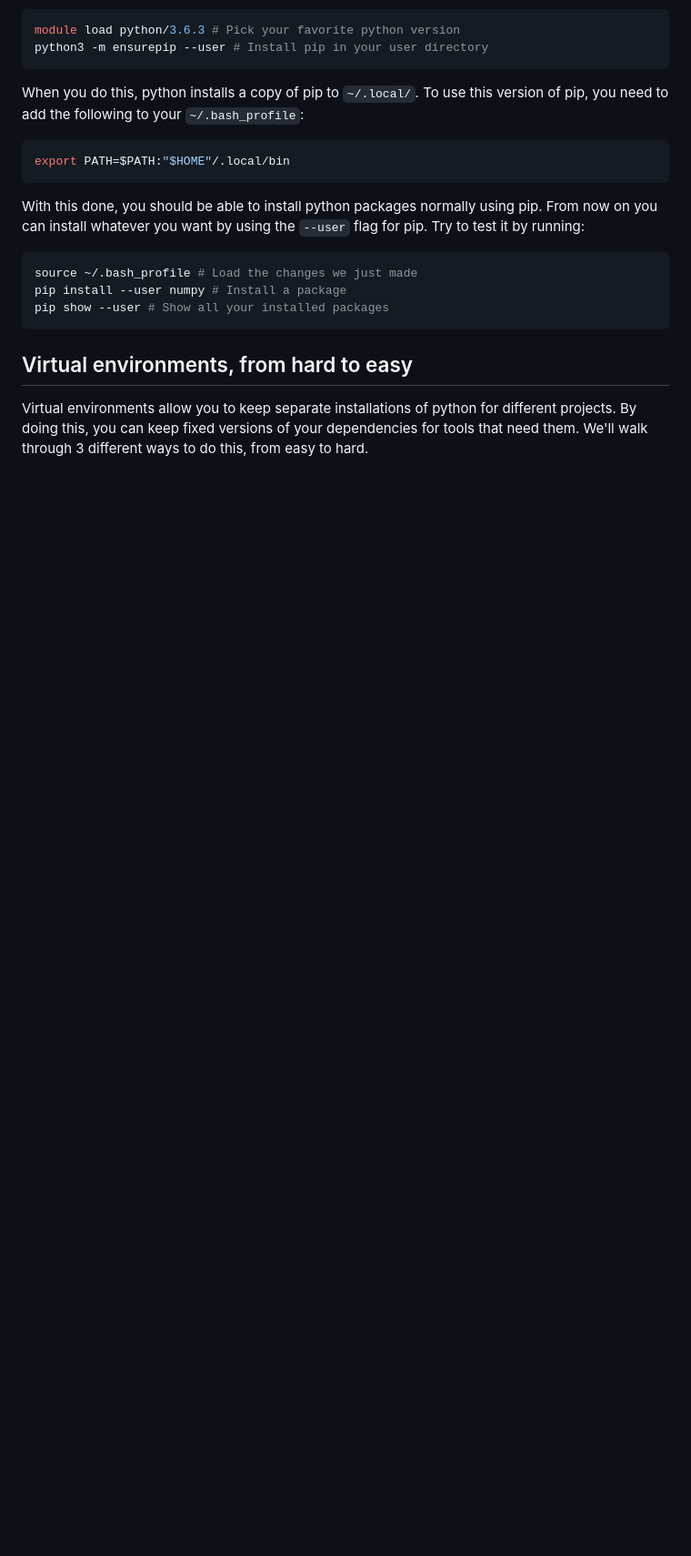
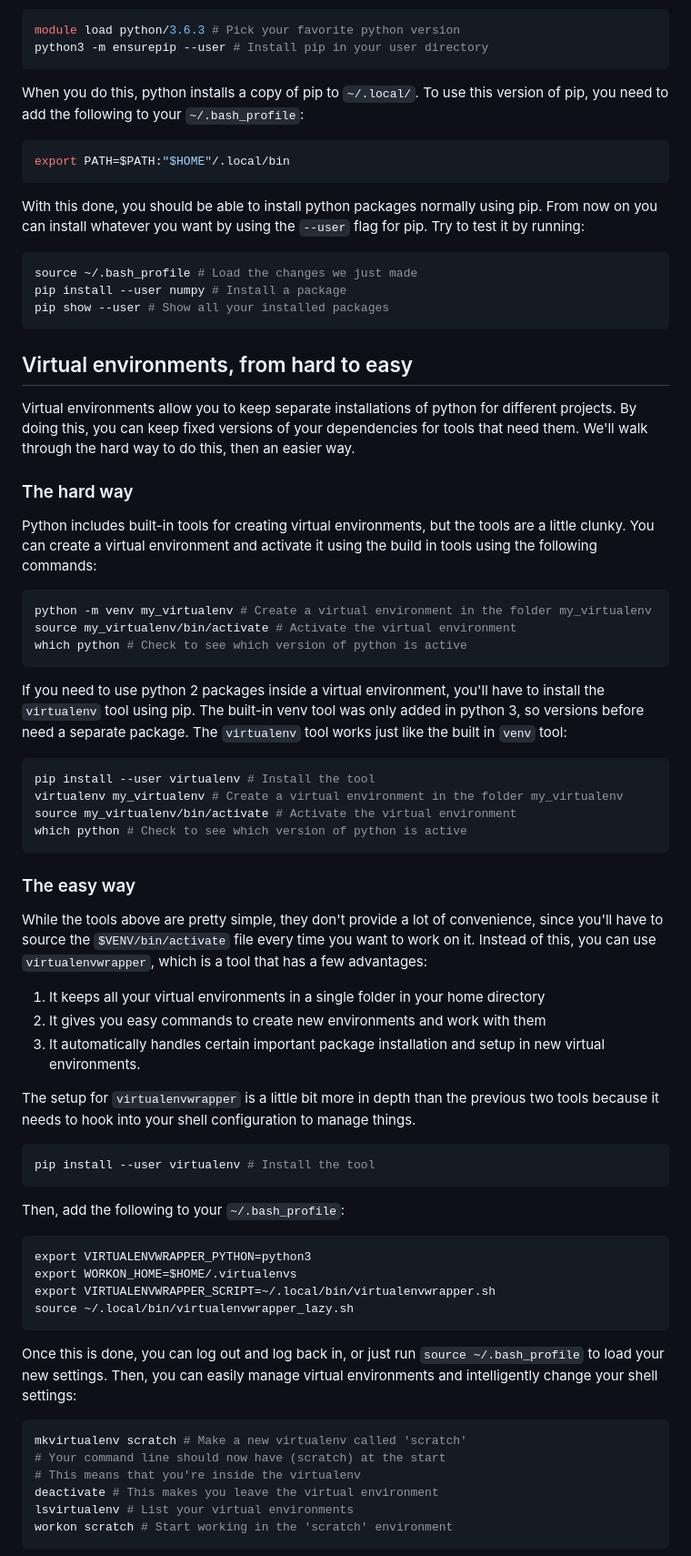
Before and after one commit to Dowell-Lab/codeclub, a Markdown page: python_envs/python_envs.md, the part around the change printed below. Shown: that part at 91% size. Drawn GitHub-style; blank space fills up the shorter version.

Commit message:
Finish preliminary draft.

````diff
--- a/python_envs/python_envs.md
+++ b/python_envs/python_envs.md
@@ -40,4 +40,69 @@ pip show --user # Show all your installed packages
 Virtual environments allow you to keep separate installations of
 python for different projects. By doing this, you can keep fixed
 versions of your dependencies for tools that need them. We'll walk
-through 3 different ways to do this, from easy to hard.
+through the hard way to do this, then an easier way.
+
+### The hard way
+
+Python includes built-in tools for creating virtual environments, but
+the tools are a little clunky. You can create a virtual environment
+and activate it using the build in tools using the following commands:
+```shell
+python -m venv my_virtualenv # Create a virtual environment in the folder my_virtualenv
+source my_virtualenv/bin/activate # Activate the virtual environment
+which python # Check to see which version of python is active
+```
+
+If you need to use python 2 packages inside a virtual environment,
+you'll have to install the `virtualenv` tool using pip. The built-in
+venv tool was only added in python 3, so versions before need a
+separate package. The `virtualenv` tool works just like the built in
+`venv` tool:
+```shell
+pip install --user virtualenv # Install the tool
+virtualenv my_virtualenv # Create a virtual environment in the folder my_virtualenv
+source my_virtualenv/bin/activate # Activate the virtual environment
+which python # Check to see which version of python is active
+```
+
+### The easy way
+
+While the tools above are pretty simple, they don't provide a lot of
+convenience, since you'll have to source the `$VENV/bin/activate` file
+every time you want to work on it. Instead of this, you can use
+`virtualenvwrapper`, which is a tool that has a few advantages:
+1. It keeps all your virtual environments in a single folder in your
+   home directory
+2. It gives you easy commands to create new environments and work with
+   them
+3. It automatically handles certain important package installation and
+   setup in new virtual environments.
+
+The setup for `virtualenvwrapper` is a little bit more in depth than
+the previous two tools because it needs to hook into your shell
+configuration to manage things.
+```shell
+pip install --user virtualenv # Install the tool
+```
+
+Then, add the following to your `~/.bash_profile`:
+```
+export VIRTUALENVWRAPPER_PYTHON=python3
+export WORKON_HOME=$HOME/.virtualenvs
+export VIRTUALENVWRAPPER_SCRIPT=~/.local/bin/virtualenvwrapper.sh
+source ~/.local/bin/virtualenvwrapper_lazy.sh
+```
+
+Once this is done, you can log out and log back in, or just run
+`source ~/.bash_profile` to load your new settings. Then, you can
+easily manage virtual environments and intelligently change your shell
+settings:
+```shell
+mkvirtualenv scratch # Make a new virtualenv called 'scratch'
+# Your command line should now have (scratch) at the start
+# This means that you're inside the virtualenv
+deactivate # This makes you leave the virtual environment
+lsvirtualenv # List your virtual environments
+workon scratch # Start working in the 'scratch' environment
+```
+
````
Also changed, not shown: other parts of python_envs/python_envs.md (+17 -0 lines), python_envs/jupyter_venv.png (added).
